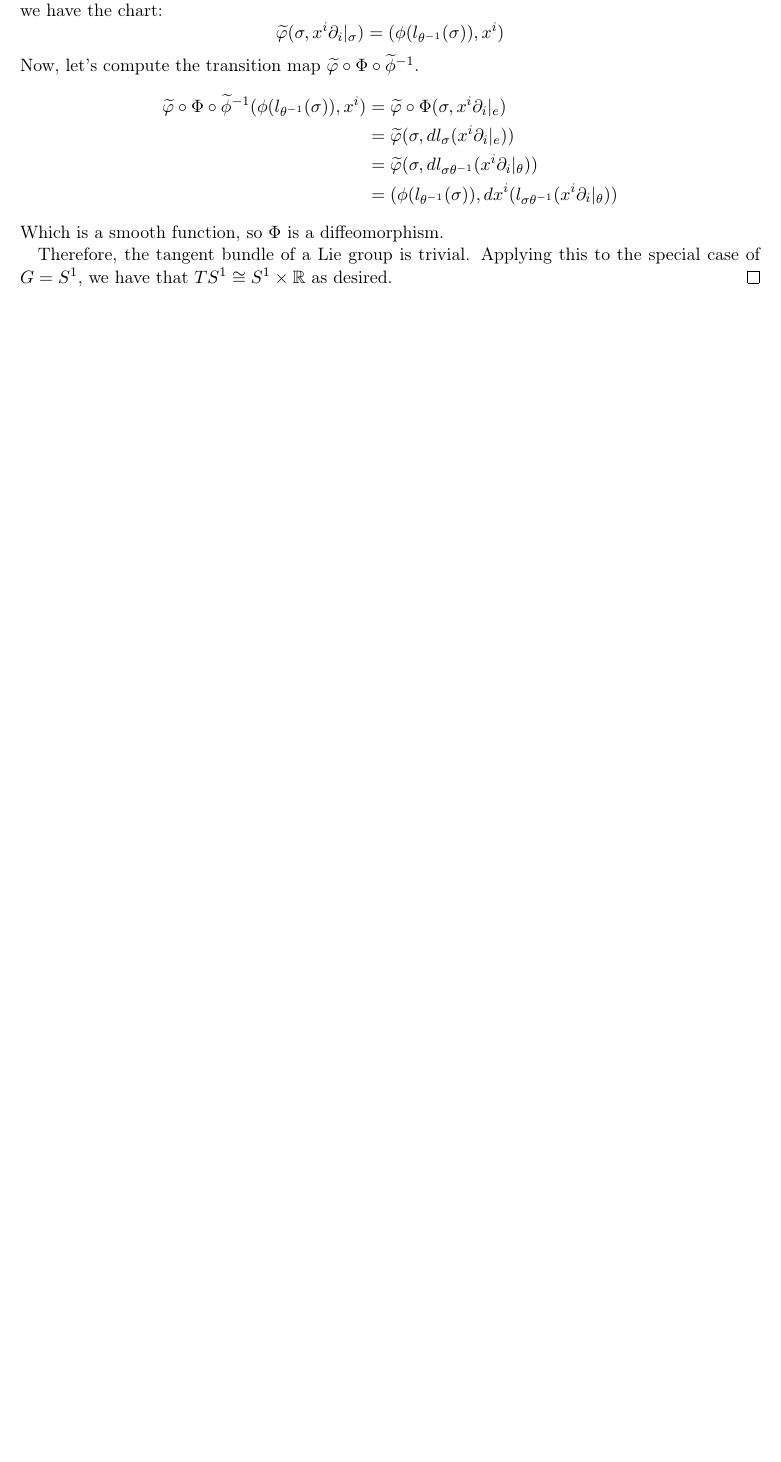
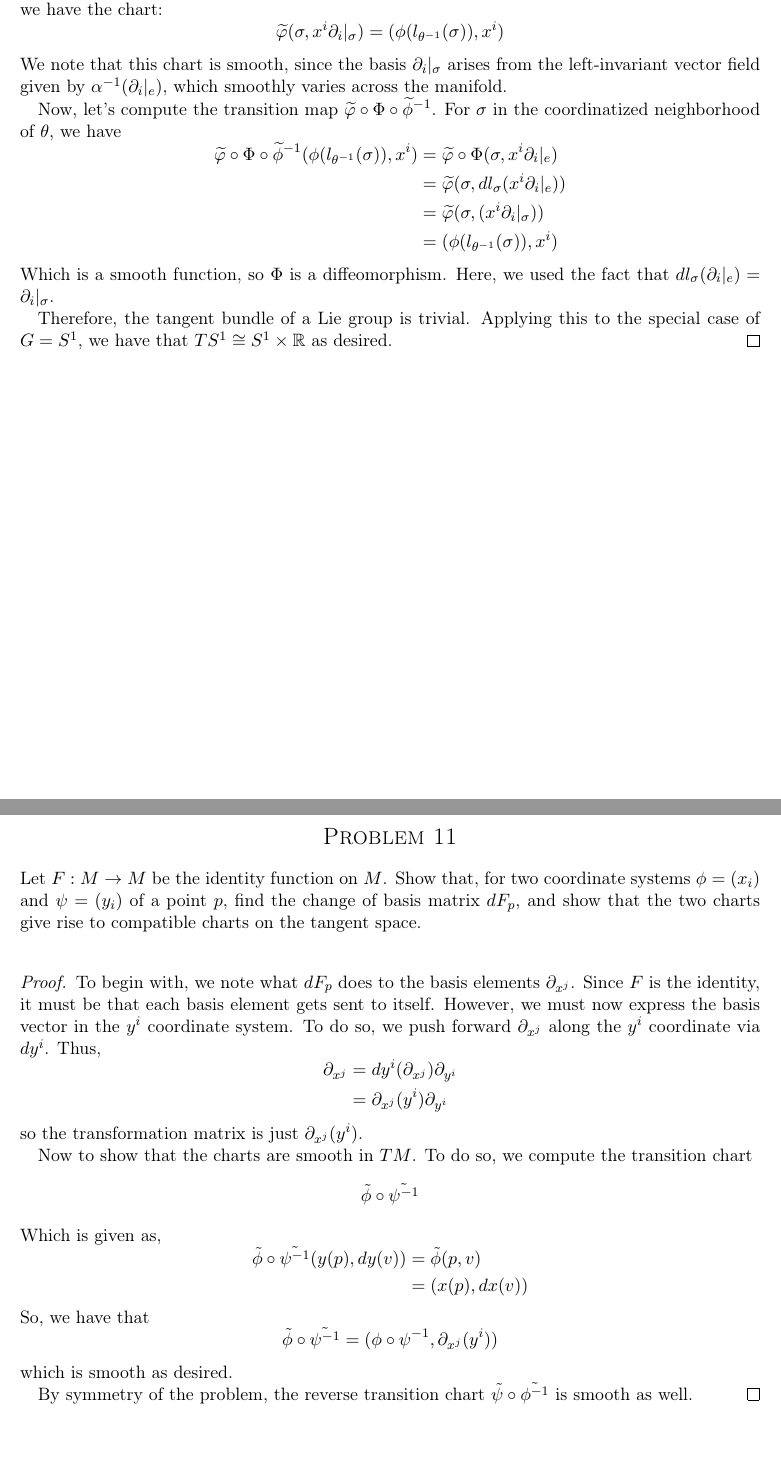
Before and after one commit to danman1220/homework, a LaTeX problem sheet (geometry/hw2/hw2.tex): part of page 12 of 12 before the commit and two parts of pages 12 and 13 of 13 after it, the two joined at a grey line, cut so that both start at the same text, the shorter picture padded with empty space. Compiled offline with pdfLaTeX.

Commit message:
geometry hw2 done

```diff
--- a/geometry/hw2/hw2.tex
+++ b/geometry/hw2/hw2.tex
@@ -549,16 +565,22 @@ chart:
 \[
 \widetilde{\varphi}(\sigma,x^i\partial_i|_{\sigma}) = (\phi(l_{\theta^{-1}}(\sigma)),x^i)
 \]
+We note that this chart is smooth, since the basis $\partial_i|_{\sigma}$ arises from
+the left-invariant vector field given by $\alpha^{-1}(\partial_i|_e)$, which smoothly varies
+across the manifold.
+
 Now, let's compute the transition map $\widetilde{\varphi}\circ\Phi\circ\widetilde{\phi}^{-1}$.
+For $\sigma$ in the coordinatized neighborhood of $\theta$, we have
 \[
 \begin{aligned}
 \widetilde{\varphi}\circ\Phi\circ\widetilde{\phi}^{-1}(\phi(l_{\theta^{-1}}(\sigma)),x^i) &= \widetilde{\varphi}\circ\Phi(\sigma,x^i\partial_i|_e)\\
                 &=\widetilde{\varphi}(\sigma,dl_{\sigma}(x^i\partial_i|_e))\\
-                &=\widetilde{\varphi}(\sigma,dl_{\sigma\theta^{-1}}(x^i\partial_i|_{\theta}))\\
-                &=(\phi(l_{\theta^{-1}}(\sigma)),dx^i(l_{\sigma\theta^{-1}}(x^i\partial_i|_{\theta}))
+                &=\widetilde{\varphi}(\sigma,(x^i\partial_i|_{\sigma}))\\
+                &=(\phi(l_{\theta^{-1}}(\sigma)),x^i)
 \end{aligned}
 \]
 Which is a smooth function, so $\Phi$ is a diffeomorphism.
+Here, we used the fact that $dl_{\sigma}(\partial_i|_e) = \partial_i|_{\sigma}$.
 
 Therefore, the tangent bundle of a Lie group is trivial.
 Applying this to the special case of $G=S^1$, we have that $TS^1\cong S^1\times\R$ as
@@ -569,6 +591,45 @@ desired.
 %----------------------------------------------------------------------------------------
 %	PROBLEM 11
 %----------------------------------------------------------------------------------------
+\section*{Problem 11}
+Let $F:M\to M$ be the identity function on $M$. Show that, for two coordinate systems
+$\phi = (x_i)$ and $\psi = (y_i)$ of a point $p$, find the change of basis matrix $dF_p$, and
+show that the two charts give rise to compatible charts on the tangent space.
+\\
+\begin{proof}
+To begin with, we note what $dF_p$ does to the basis elements $\partial_{x^j}$.
+Since $F$ is the identity, it must be that each basis element gets sent to itself.
+However, we must now express the basis vector in the $y^i$ coordinate system. To do
+so, we push forward $\partial_{x^j}$ along the $y^i$ coordinate via $dy^i$.
+Thus,
+\[
+\begin{aligned}
+\partial_{x^j} &= dy^i(\partial_{x^j})\partial_{y^i}\\
+                &= \partial_{x^j}(y^i)\partial_{y^i}
+\end{aligned}
+\]
+so the transformation matrix is just $\partial_{x^j}(y^i)$.
 
+Now to show that the charts are smooth in $TM$. To do so, we compute the transition
+chart
+\[
+\tilde{\phi}\circ\tilde{\psi^{-1}}
+\]
+Which is given as,
+\[
+\begin{aligned}
+\tilde{\phi}\circ\tilde{\psi^{-1}}(y(p),dy(v))  &= \tilde{\phi}(p,v)\\
+                                                &= (x(p), dx(v))\\
+\end{aligned}
+\]
+So, we have that
+\[
+\tilde{\phi}\circ\tilde{\psi^{-1}} = (\phi\circ\psi^{-1}, \partial_{x^j}(y^i))
+\]
+which is smooth as desired.
+
+By symmetry of the problem, the reverse transition chart $\tilde{\psi}\circ\tilde{\phi^{-1}}$
+is smooth as well.
+\end{proof}
 %----------------------------------------------------------------------------------------
 \end{document}
```
Also changed, not shown: geometry/hw2/hw2.pdf, geometry/hw2/hw2.tex (16 more changed lines).
